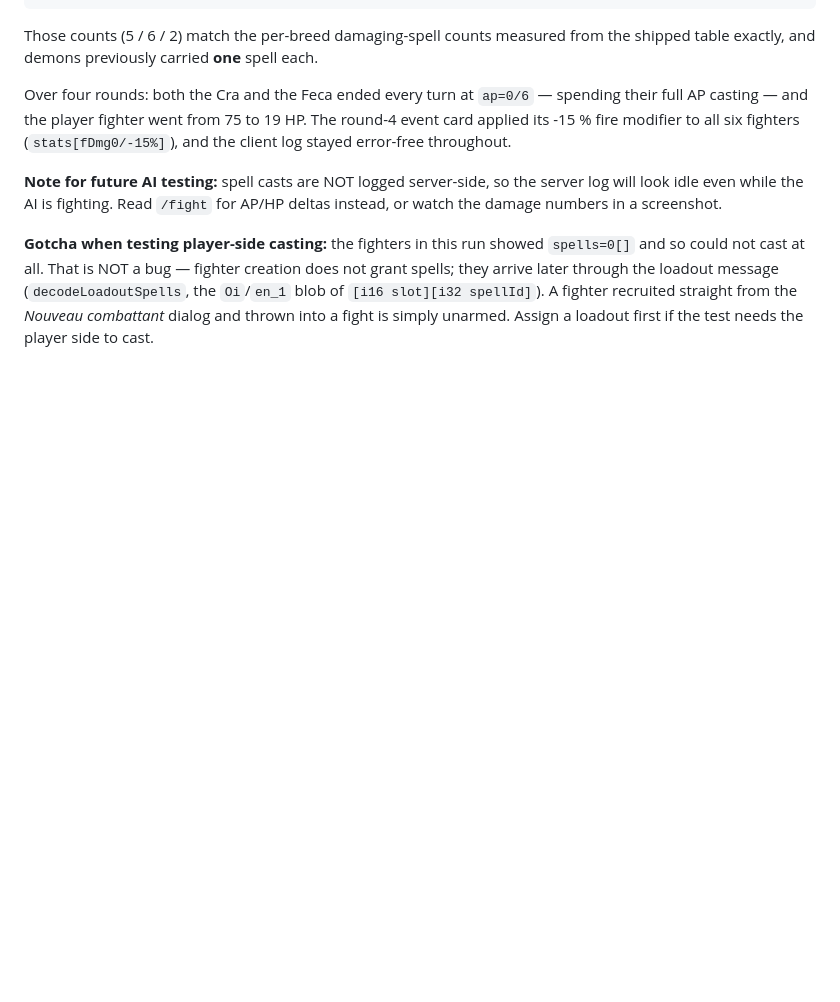
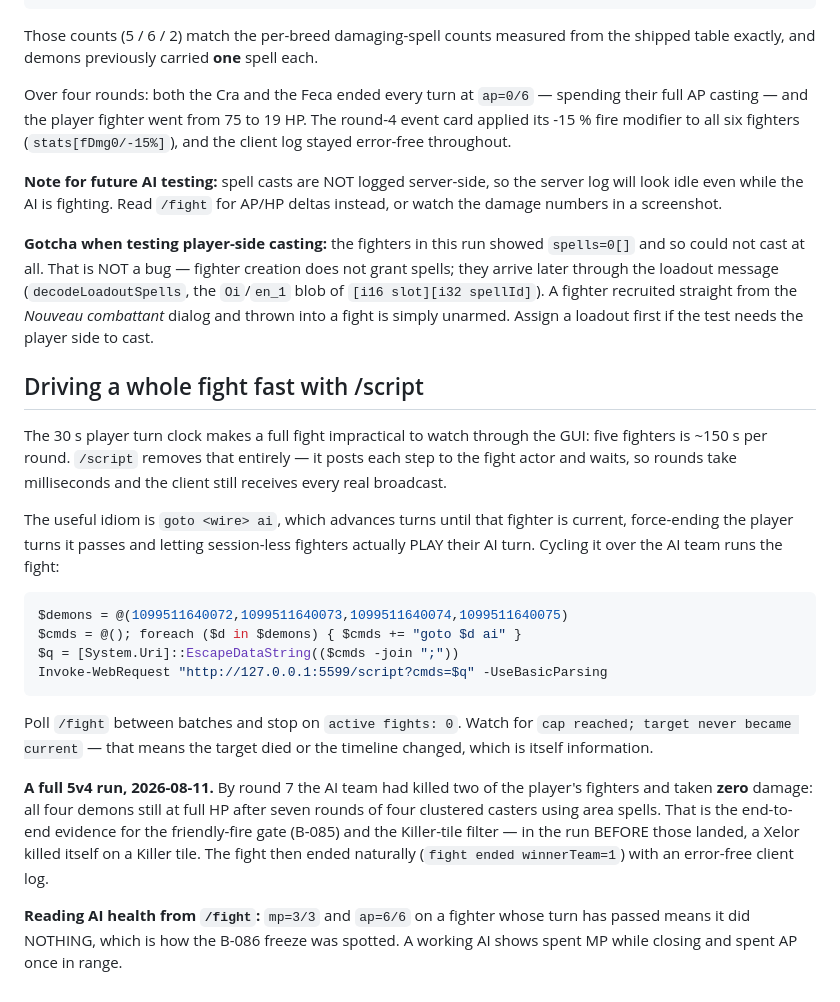
Before and after one commit to StarLoco/StarLoco-Arena, a Markdown page: server/docs/CLIENT-TESTING.md, the part around the change. Drawn GitHub-style; blank space fills up the shorter version.

Commit message:
docs: drive a full fight to completion and correct the stale MaxActive item
END-TO-END LIVE VERIFICATION

No fight had yet run to completion with the new AI - earlier sessions only showed
demons moving or stalling. Drove a full 5v4 with /script.

By round 7 the AI team had killed two of the player's fighters and taken ZERO
damage: all four demons still at full HP after seven rounds of four clustered
casters using area spells. That is the end-to-end evidence for the friendly-fire
gate (B-085) and the Killer-tile filter - in the run BEFORE those landed, a Xelor
killed itself on a Killer tile. The fight then ended naturally
(fight ended winnerTeam=1) with an error-free client log.

CLIENT-TESTING.md records the /script idiom that makes this practical (the 30s
player clock is ~150s per round with five fighters, so a whole fight is
impractical through the GUI) and the tell that caught the B-086 freeze: a
fighter showing mp=3/3 ap=6/6 after its turn has passed did nothing at all.

STALE DOC CORRECTED

STATUS open item 5 still read "Spell TargetMasks + MaxActive - decoded, not
evaluated. Needs the client's aLc evaluator / a live-instance counter."
TargetMasks has been enforced since B-081, and the MaxActive scope question was
answered earlier today: per TARGET, keyed by spell id on sH.akV, surviving turn
boundaries, decremented by a client-local timeline event with no opcode, and it
is the real stacking cap. Rewritten to say so, leaving the one genuine unknown -
the one-turn decay window - as the reason it is not yet enforced.

````diff
--- a/server/docs/CLIENT-TESTING.md
+++ b/server/docs/CLIENT-TESTING.md
@@ -299,3 +299,37 @@ does not grant spells; they arrive later through the loadout message
 fighter recruited straight from the *Nouveau combattant* dialog and thrown into a
 fight is simply unarmed. Assign a loadout first if the test needs the player side
 to cast.
+
+## Driving a whole fight fast with /script
+
+The 30 s player turn clock makes a full fight impractical to watch through the
+GUI: five fighters is ~150 s per round. `/script` removes that entirely — it
+posts each step to the fight actor and waits, so rounds take milliseconds and the
+client still receives every real broadcast.
+
+The useful idiom is `goto <wire> ai`, which advances turns until that fighter is
+current, force-ending the player turns it passes and letting session-less
+fighters actually PLAY their AI turn. Cycling it over the AI team runs the fight:
+
+```powershell
+$demons = @(1099511640072,1099511640073,1099511640074,1099511640075)
+$cmds = @(); foreach ($d in $demons) { $cmds += "goto $d ai" }
+$q = [System.Uri]::EscapeDataString(($cmds -join ";"))
+Invoke-WebRequest "http://127.0.0.1:5599/script?cmds=$q" -UseBasicParsing
+```
+
+Poll `/fight` between batches and stop on `active fights: 0`. Watch for
+`cap reached; target never became current` — that means the target died or the
+timeline changed, which is itself information.
+
+**A full 5v4 run, 2026-08-11.** By round 7 the AI team had killed two of the
+player's fighters and taken **zero** damage: all four demons still at full HP
+after seven rounds of four clustered casters using area spells. That is the
+end-to-end evidence for the friendly-fire gate (B-085) and the Killer-tile filter
+— in the run BEFORE those landed, a Xelor killed itself on a Killer tile. The
+fight then ended naturally (`fight ended winnerTeam=1`) with an error-free client
+log.
+
+**Reading AI health from `/fight`:** `mp=3/3` and `ap=6/6` on a fighter whose turn
+has passed means it did NOTHING, which is how the B-086 freeze was spotted. A
+working AI shows spent MP while closing and spent AP once in range.
````
Also changed, not shown: server/docs/STATUS.md (+15 -2 lines).
